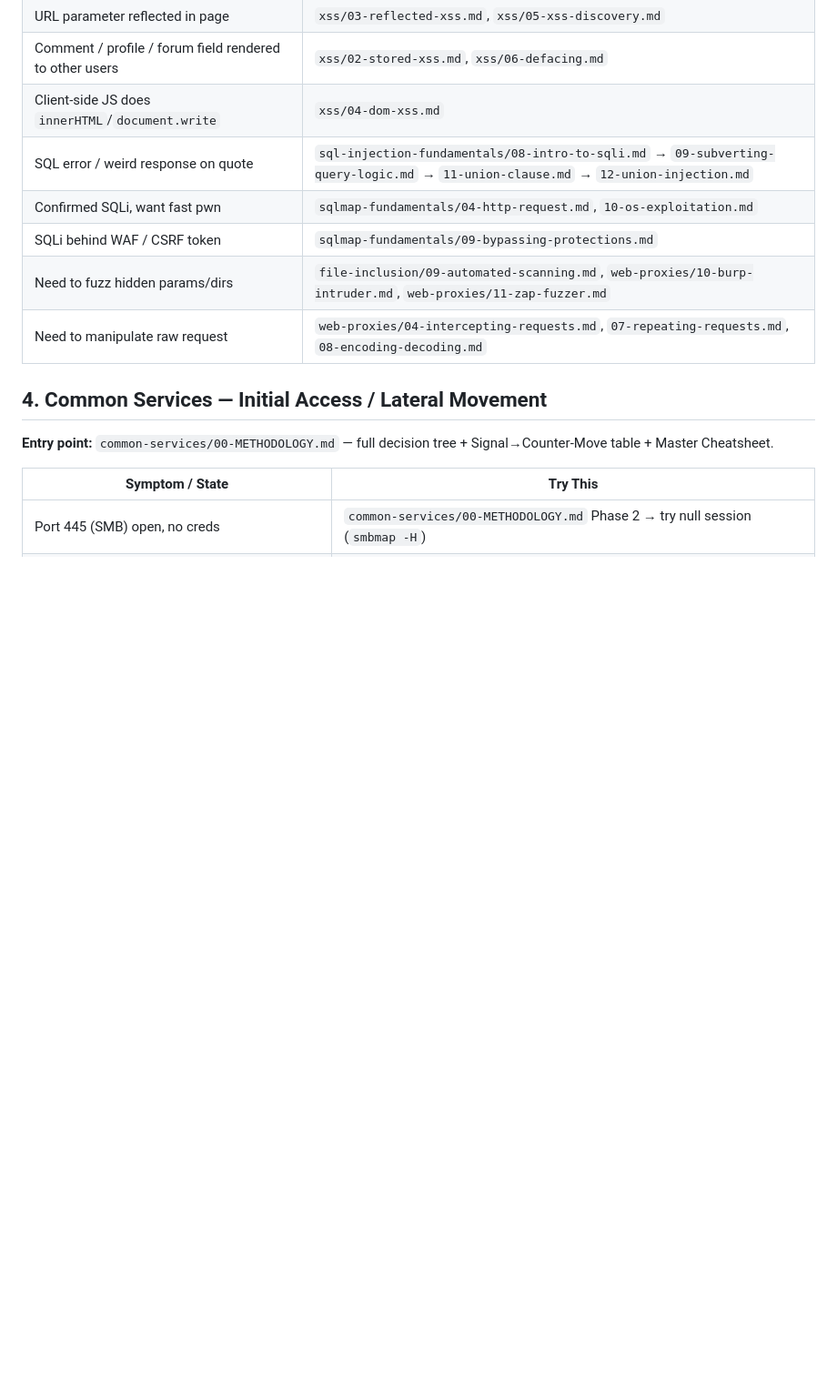
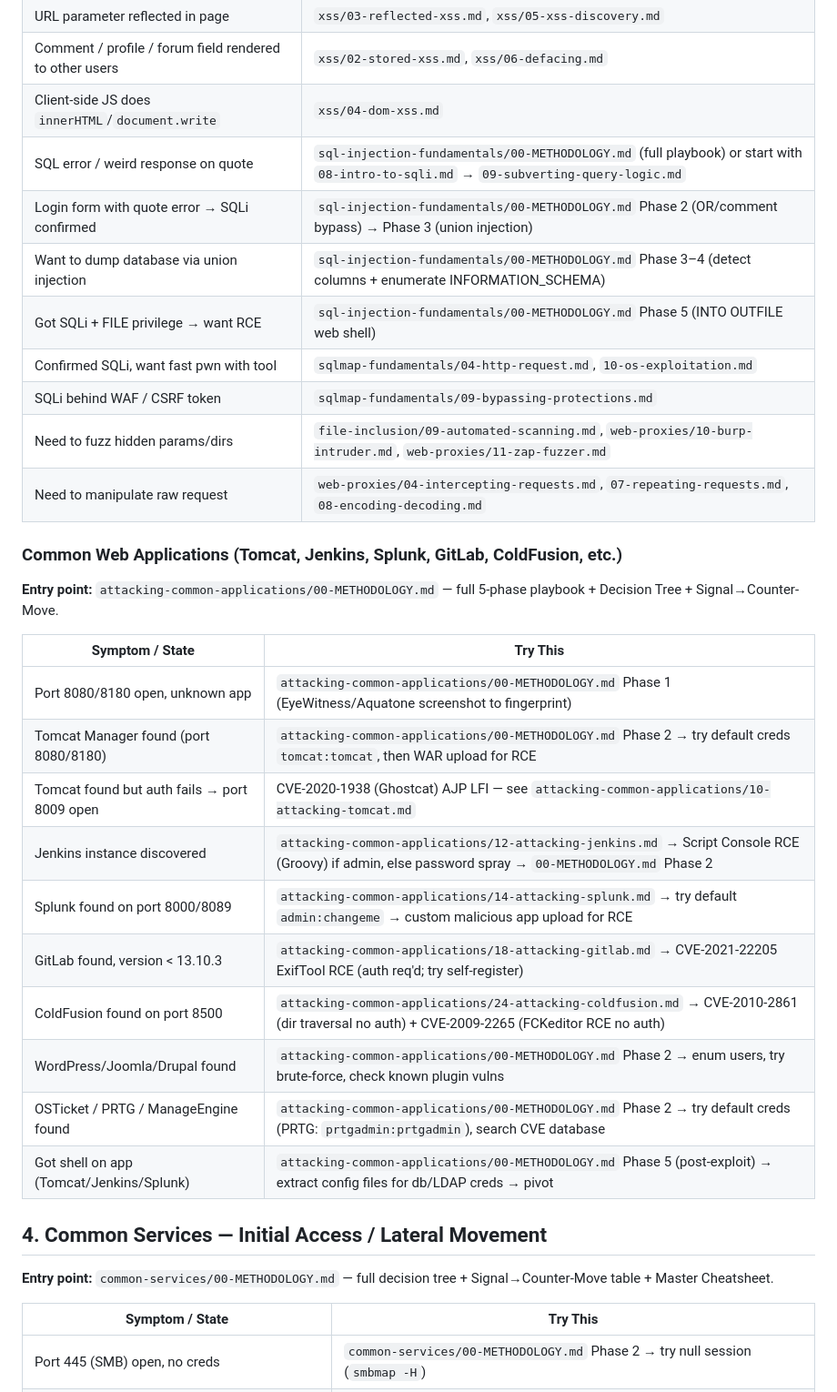
Before and after one commit to bernymelo3/htb-cpts-study-guide, a Markdown page: obsidian/ctps-vault/ATTACK-PATHS.md, the part around the change. Shown at 91% size. Rendered like a GitHub page; blank space fills up the shorter version.

Commit message:
feat(aca): write exam-ready methodology for attacking common applications
Added attacking-common-applications/00-METHODOLOGY.md (ID 710) — full 5-phase
playbook for discovering, authenticating, and exploiting web apps (Tomcat,
Jenkins, Splunk, GitLab, ColdFusion, IIS/LDAP, CMS).

Includes:
- TL;DR 5-phase flow + Golden Rule + OPSEC fork
- Per-phase sections: Discovery (EyeWitness), Creds (brute-force + CVE paths),
  Functional recon, Exploitation (web shells, script consoles, file uploads),
  Post-exploit credential extraction
- Decision Tree (Under Exam Pressure) — 10 min decision gates
- Signal→Counter-Move table for stuck scenarios
- Master Cheatsheet one-liners by scenario
- Quick Reference tools matrix
- Top 10 Gotchas (vHost setup, CVE version matching, WAR deployment, etc.)
- Cross-links to per-app notes + related methodologies (AD, pivoting, SQLi)

Updated METHODOLOGY-REGISTRY.md with ID 710 entry.
Updated ATTACK-PATHS.md with "Common Web Applications" section (8 symptom→note entries).

Co-Authored-By: Claude Haiku 4.5 <noreply@anthropic.com>

```diff
--- a/obsidian/ctps-vault/ATTACK-PATHS.md
+++ b/obsidian/ctps-vault/ATTACK-PATHS.md
@@ -38,11 +38,31 @@
 | URL parameter reflected in page | `xss/03-reflected-xss.md`, `xss/05-xss-discovery.md` |
 | Comment / profile / forum field rendered to other users | `xss/02-stored-xss.md`, `xss/06-defacing.md` |
 | Client-side JS does `innerHTML`/`document.write` | `xss/04-dom-xss.md` |
-| SQL error / weird response on quote | `sql-injection-fundamentals/08-intro-to-sqli.md` → `09-subverting-query-logic.md` → `11-union-clause.md` → `12-union-injection.md` |
-| Confirmed SQLi, want fast pwn | `sqlmap-fundamentals/04-http-request.md`, `10-os-exploitation.md` |
+| SQL error / weird response on quote | `sql-injection-fundamentals/00-METHODOLOGY.md` (full playbook) or start with `08-intro-to-sqli.md` → `09-subverting-query-logic.md` |
+| Login form with quote error → SQLi confirmed | `sql-injection-fundamentals/00-METHODOLOGY.md` Phase 2 (OR/comment bypass) → Phase 3 (union injection) |
+| Want to dump database via union injection | `sql-injection-fundamentals/00-METHODOLOGY.md` Phase 3–4 (detect columns + enumerate INFORMATION_SCHEMA) |
+| Got SQLi + FILE privilege → want RCE | `sql-injection-fundamentals/00-METHODOLOGY.md` Phase 5 (INTO OUTFILE web shell) |
+| Confirmed SQLi, want fast pwn with tool | `sqlmap-fundamentals/04-http-request.md`, `10-os-exploitation.md` |
 | SQLi behind WAF / CSRF token | `sqlmap-fundamentals/09-bypassing-protections.md` |
 | Need to fuzz hidden params/dirs | `file-inclusion/09-automated-scanning.md`, `web-proxies/10-burp-intruder.md`, `web-proxies/11-zap-fuzzer.md` |
 | Need to manipulate raw request | `web-proxies/04-intercepting-requests.md`, `07-repeating-requests.md`, `08-encoding-decoding.md` |
+
+### Common Web Applications (Tomcat, Jenkins, Splunk, GitLab, ColdFusion, etc.)
+
+**Entry point:** `attacking-common-applications/00-METHODOLOGY.md` — full 5-phase playbook + Decision Tree + Signal→Counter-Move.
+
+| Symptom / State | Try This |
+|---|---|
+| Port 8080/8180 open, unknown app | `attacking-common-applications/00-METHODOLOGY.md` Phase 1 (EyeWitness/Aquatone screenshot to fingerprint) |
+| Tomcat Manager found (port 8080/8180) | `attacking-common-applications/00-METHODOLOGY.md` Phase 2 → try default creds `tomcat:tomcat`, then WAR upload for RCE |
+| Tomcat found but auth fails → port 8009 open | CVE-2020-1938 (Ghostcat) AJP LFI — see `attacking-common-applications/10-attacking-tomcat.md` |
+| Jenkins instance discovered | `attacking-common-applications/12-attacking-jenkins.md` → Script Console RCE (Groovy) if admin, else password spray → `00-METHODOLOGY.md` Phase 2 |
+| Splunk found on port 8000/8089 | `attacking-common-applications/14-attacking-splunk.md` → try default `admin:changeme` → custom malicious app upload for RCE |
+| GitLab found, version < 13.10.3 | `attacking-common-applications/18-attacking-gitlab.md` → CVE-2021-22205 ExifTool RCE (auth req'd; try self-register) |
+| ColdFusion found on port 8500 | `attacking-common-applications/24-attacking-coldfusion.md` → CVE-2010-2861 (dir traversal no auth) + CVE-2009-2265 (FCKeditor RCE no auth) |
+| WordPress/Joomla/Drupal found | `attacking-common-applications/00-METHODOLOGY.md` Phase 2 → enum users, try brute-force, check known plugin vulns |
+| OSTicket / PRTG / ManageEngine found | `attacking-common-applications/00-METHODOLOGY.md` Phase 2 → try default creds (PRTG: `prtgadmin:prtgadmin`), search CVE database |
+| Got shell on app (Tomcat/Jenkins/Splunk) | `attacking-common-applications/00-METHODOLOGY.md` Phase 5 (post-exploit) → extract config files for db/LDAP creds → pivot |
 
 ## 4. Common Services — Initial Access / Lateral Movement
 
```
Also changed, not shown: obsidian/ctps-vault/METHODOLOGY-REGISTRY.md (+6 -4 lines), 1 other file.
